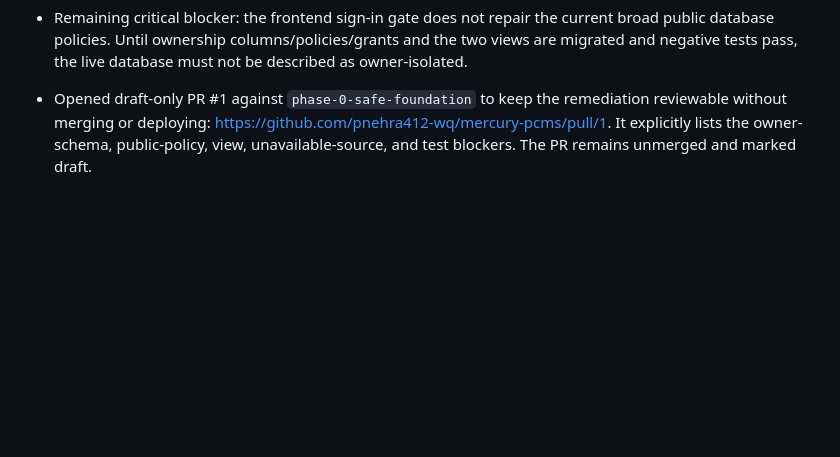
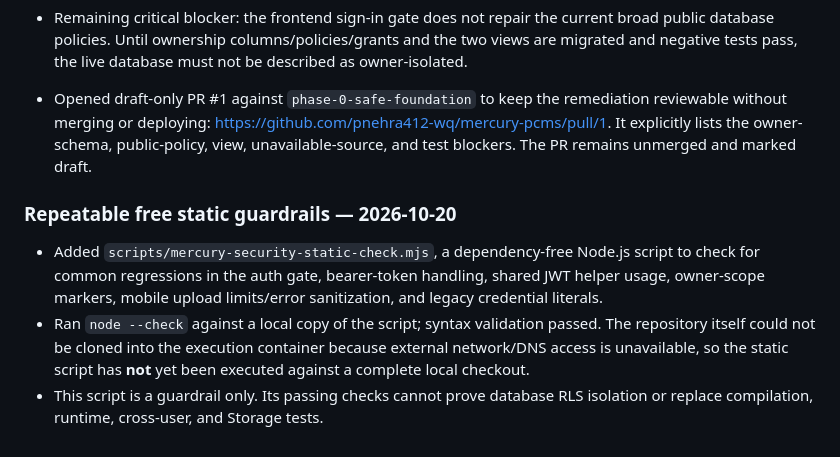
Before and after one commit to pnehra412-wq/mercury-pcms, a Markdown page: docs/REMEDIATION_BRANCH_STATUS.md, the part around the change. Drawn GitHub-style; blank space fills up the shorter version.

Commit message:
docs: document repeatable free static guardrails

```diff
--- a/docs/REMEDIATION_BRANCH_STATUS.md
+++ b/docs/REMEDIATION_BRANCH_STATUS.md
@@ -146,3 +146,10 @@ No production action should be taken from this branch until these gates pass.
 - Remaining critical blocker: the frontend sign-in gate does not repair the current broad public database policies. Until ownership columns/policies/grants and the two views are migrated and negative tests pass, the live database must not be described as owner-isolated.
 
 - Opened draft-only PR #1 against `phase-0-safe-foundation` to keep the remediation reviewable without merging or deploying: https://github.com/pnehra412-wq/mercury-pcms/pull/1. It explicitly lists the owner-schema, public-policy, view, unavailable-source, and test blockers. The PR remains unmerged and marked draft.
+
+
+### Repeatable free static guardrails — 2026-10-20
+
+- Added `scripts/mercury-security-static-check.mjs`, a dependency-free Node.js script to check for common regressions in the auth gate, bearer-token handling, shared JWT helper usage, owner-scope markers, mobile upload limits/error sanitization, and legacy credential literals.
+- Ran `node --check` against a local copy of the script; syntax validation passed. The repository itself could not be cloned into the execution container because external network/DNS access is unavailable, so the static script has **not** yet been executed against a complete local checkout.
+- This script is a guardrail only. Its passing checks cannot prove database RLS isolation or replace compilation, runtime, cross-user, and Storage tests.
```
